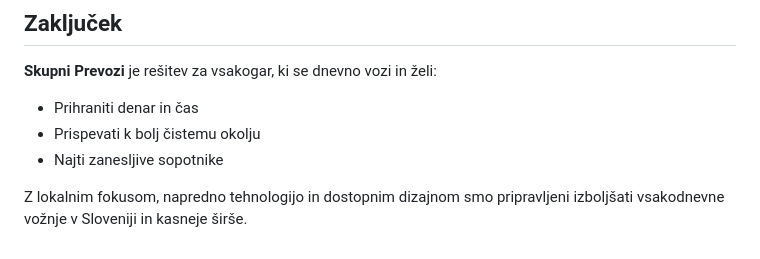
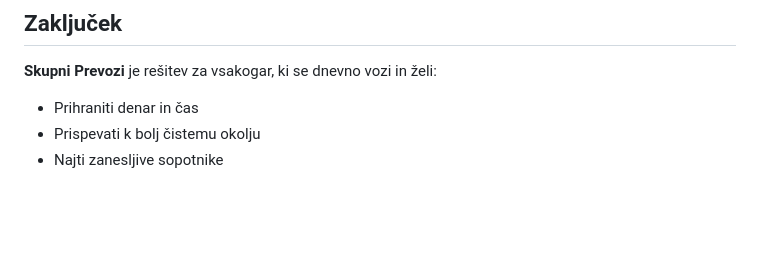
Before and after one commit to Justy565/Skupni-prevozi, a Markdown page: README.md, the part around the change. Rendered like a GitHub page; blank space fills up the shorter version.

```diff
--- a/README.md
+++ b/README.md
@@ -85,5 +85,3 @@ Potencialno: več kot 100.000 aktivnih uporabnikov samo v Sloveniji.
 - Prihraniti denar in čas
 - Prispevati k bolj čistemu okolju
 - Najti zanesljive sopotnike
-
-Z lokalnim fokusom, napredno tehnologijo in dostopnim dizajnom smo pripravljeni izboljšati vsakodnevne vožnje v Sloveniji in kasneje širše.
```
